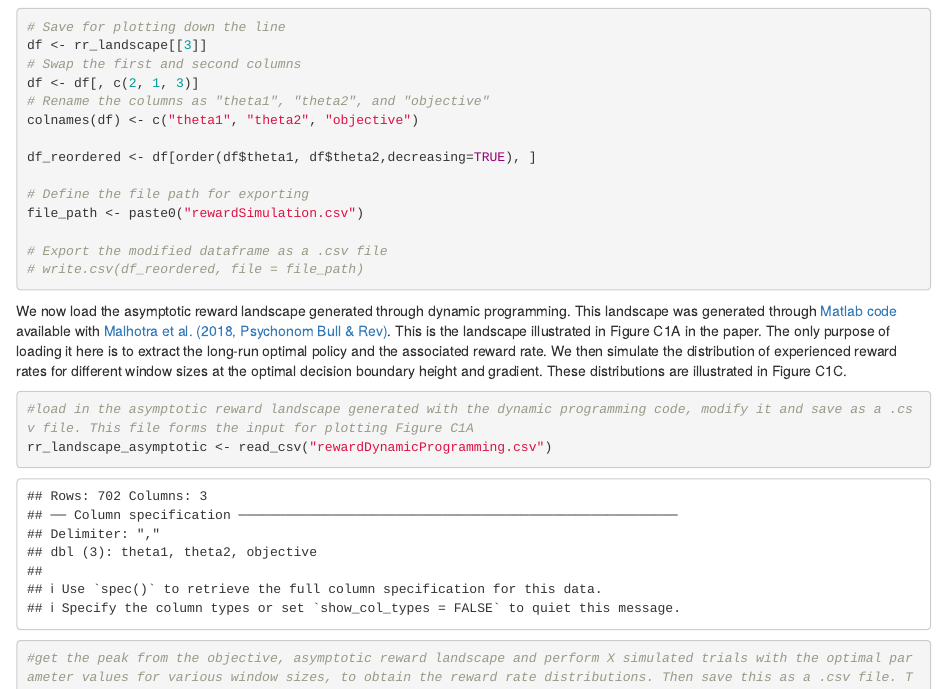
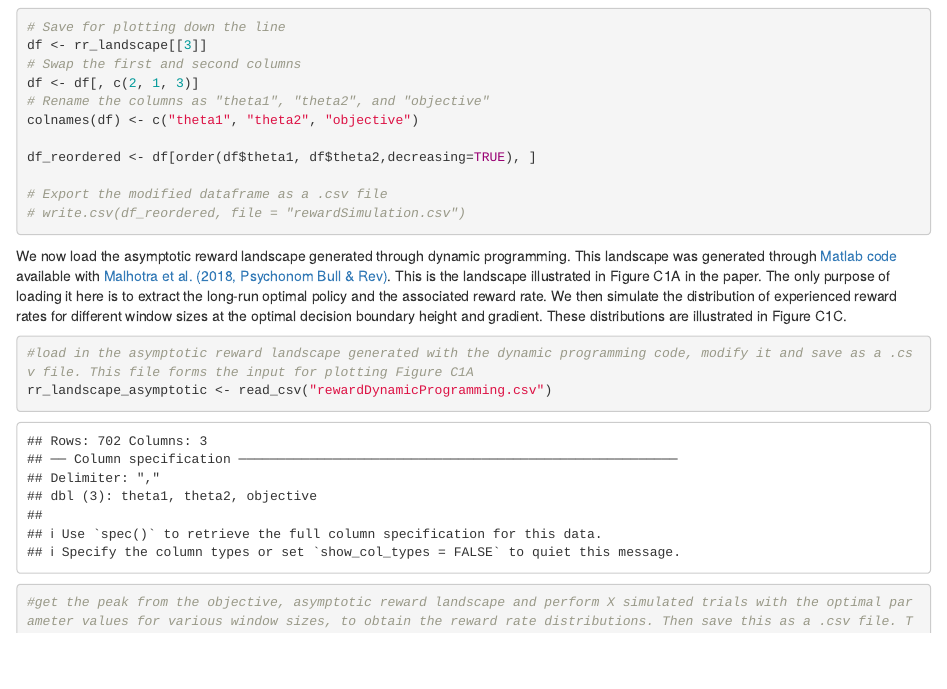
Before and after one commit to CasLudwig/Grounding-computational-cognitive-models, an R Markdown document (expandedJudgementSimulations/simulateExpJudgementData.Rmd): the page in a window 1100 px wide, from 1980 px down. Rendered offline with R 4.5, knitr and Pandoc, with nearby package versions; some code elsewhere in the file could not run offline.

Commit message:
Update simulateExpJudgementData.Rmd

````diff
--- a/expandedJudgementSimulations/simulateExpJudgementData.Rmd
+++ b/expandedJudgementSimulations/simulateExpJudgementData.Rmd
@@ -87,11 +87,8 @@ colnames(df) <- c("theta1", "theta2", "objective")
 
 df_reordered <- df[order(df$theta1, df$theta2,decreasing=TRUE), ]
 
-# Define the file path for exporting
-file_path <- paste0("rewardSimulation.csv")
-
 # Export the modified dataframe as a .csv file
-# write.csv(df_reordered, file = file_path)
+# write.csv(df_reordered, file = "rewardSimulation.csv")
 ```
 
 We now load the asymptotic reward landscape generated through dynamic programming. This landscape was generated through [Matlab code](https://osf.io/km5jh/) available with [Malhotra et al. (2018, Psychonom Bull & Rev)](https://link.springer.com/article/10.3758/s13423-017-1340-6). This is the landscape illustrated in Figure C1A in the paper. The only purpose of loading it here is to extract the long-run optimal policy and the associated reward rate. We then simulate the distribution of experienced reward rates for different window sizes at the optimal decision boundary height and gradient. These distributions are illustrated in Figure C1C.
````
